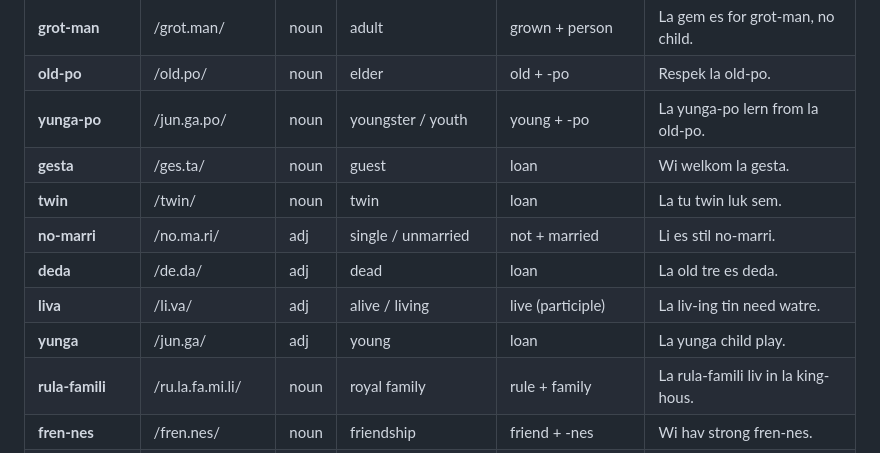
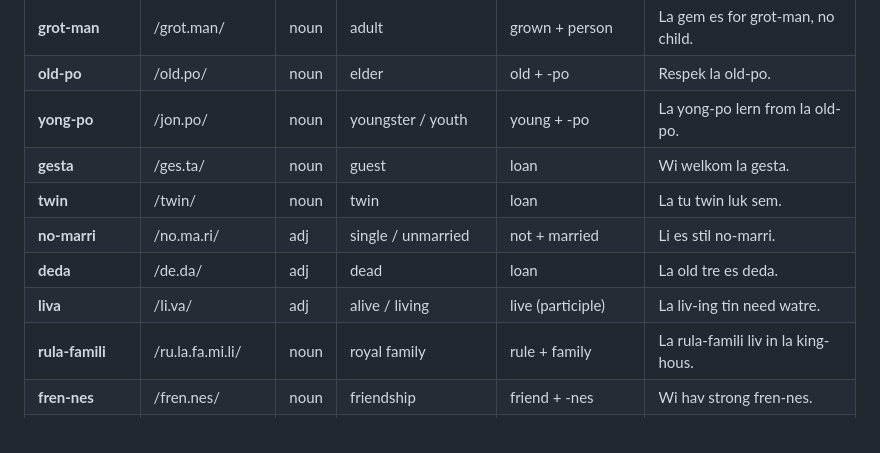
Before and after one commit to cocodrino/vela-lang, a Markdown page: docs/lexicon/LEXICON_EXPANSION.md, the part around the change. GitHub-like rendering.

```diff
--- a/docs/lexicon/LEXICON_EXPANSION.md
+++ b/docs/lexicon/LEXICON_EXPANSION.md
@@ -546,13 +546,12 @@ Integrated batches appear below, grouped by domain. Only words that pass the pho
 | **luva-fren** | /lu.va.fren/ | noun | boyfriend / girlfriend | love + friend | Mi luva-fren giv mi un roza. |
 | **grot-man** | /grot.man/ | noun | adult | grown + person | La gem es for grot-man, no child. |
 | **old-po** | /old.po/ | noun | elder | old + -po | Respek la old-po. |
-| **yunga-po** | /jun.ga.po/ | noun | youngster / youth | young + -po | La yunga-po lern from la old-po. |
+| **yong-po** | /jon.po/ | noun | youngster / youth | young + -po | La yong-po lern from la old-po. |
 | **gesta** | /ges.ta/ | noun | guest | loan | Wi welkom la gesta. |
 | **twin** | /twin/ | noun | twin | loan | La tu twin luk sem. |
 | **no-marri** | /no.ma.ri/ | adj | single / unmarried | not + married | Li es stil no-marri. |
 | **deda** | /de.da/ | adj | dead | loan | La old tre es deda. |
 | **liva** | /li.va/ | adj | alive / living | live (participle) | La liv-ing tin need watre. |
-| **yunga** | /jun.ga/ | adj | young | loan | La yunga child play. |
 | **rula-famili** | /ru.la.fa.mi.li/ | noun | royal family | rule + family | La rula-famili liv in la king-hous. |
 | **fren-nes** | /fren.nes/ | noun | friendship | friend + -nes | Wi hav strong fren-nes. |
 | **luva-nes** | /lu.va.nes/ | noun | love (bond) | love + -nes | La luva-nes bind la famili. |
```
Also changed, not shown: docs/dictionary/DICTIONARY.md (+3 -4 lines), docs/dictionary/INDEX_EN_VELA.md (+1 -2 lines).
